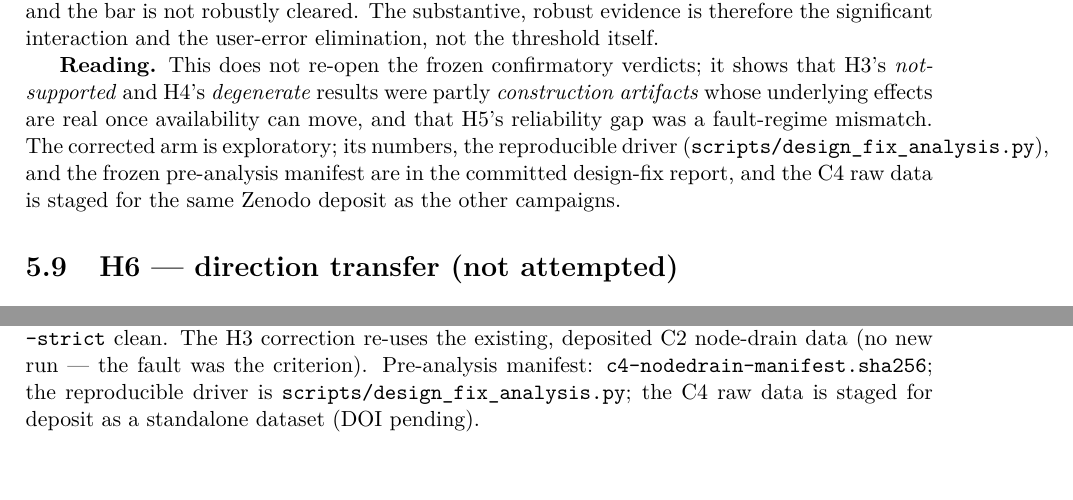
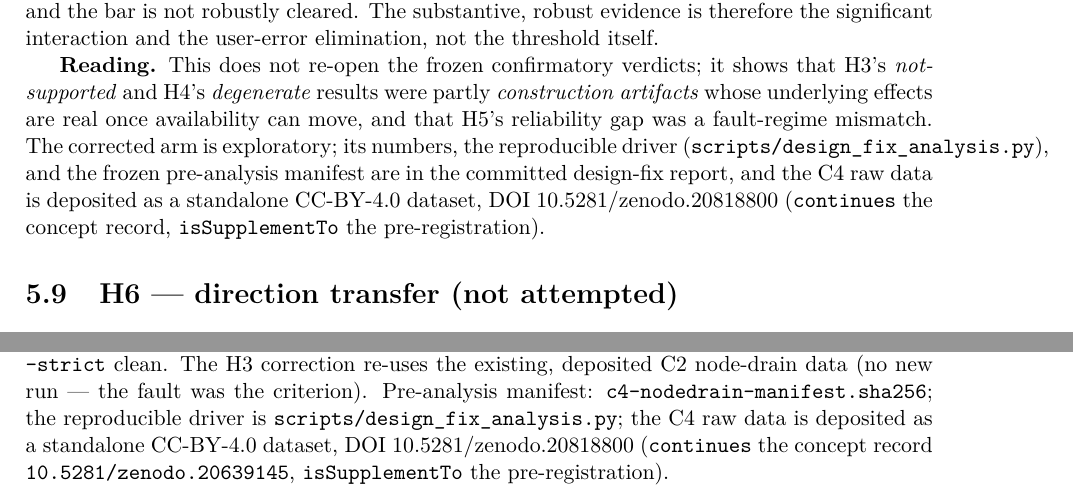
Before and after one commit to yhu02/uva-msc-thesis, a LaTeX thesis (thesis/latex/main.tex, which reads thesis/latex/appendix/a-provenance.tex, thesis/latex/chapters/05-results.tex): two parts of pages 33 and 45 of 50, joined at a grey line, cut so that both start at the same text. Compiled offline with pdfLaTeX.

Commit message:
thesis: fill the C4 design-fix DOI (10.5281/zenodo.20818800)
The C4 node-drain dose-response raw data (design-corrected re-analysis) is
now deposited on Zenodo as a standalone CC-BY-4.0 dataset, DOI
10.5281/zenodo.20818800 — continues the concept record 10.5281/zenodo.20639145
and isSupplementTo the frozen pre-registration 10.5281/zenodo.20690836,
referencing campaigns C1/C2/C3. Staged tarball verified 56/56 against the
frozen pre-analysis manifest before upload.

Replaces the "(DOI pending)" / "staged for deposit" placeholders:
- chapters/05-results.tex (design-fix section)
- appendix/a-provenance.tex (designfix provenance)
- thesis/figures/MANIFEST.md (C4 source-campaign row)

Recompiled; PDF refreshed.

```diff
--- a/thesis/latex/appendix/a-provenance.tex
+++ b/thesis/latex/appendix/a-provenance.tex
@@ -143,4 +143,7 @@ thesis-docs only). All 8 sessions \texttt{doctor --strict} clean. The H3 correct
 re-uses the existing, deposited C2 node-drain data (no new run --- the fault was the
 criterion). Pre-analysis manifest: \texttt{c4-nodedrain-manifest.sha256}; the
 reproducible driver is \texttt{scripts/design\_fix\_analysis.py}; the C4 raw data is
-staged for deposit as a standalone dataset (DOI pending).
+deposited as a standalone CC-BY-4.0 dataset, DOI
+\href{https://doi.org/10.5281/zenodo.20818800}{10.5281/zenodo.20818800}
+(\texttt{continues} the concept record \texttt{10.5281/zenodo.20639145},
+\texttt{isSupplementTo} the pre-registration).
--- a/thesis/latex/chapters/05-results.tex
+++ b/thesis/latex/chapters/05-results.tex
@@ -514,8 +514,11 @@ that H3's \emph{not-supported} and H4's \emph{degenerate} results were partly
 can move, and that H5's reliability gap was a fault-regime mismatch. The corrected
 arm is exploratory; its numbers, the reproducible driver
 (\texttt{scripts/design\_fix\_analysis.py}), and the frozen pre-analysis manifest
-are in the committed design-fix report, and the C4 raw data is staged for the same
-Zenodo deposit as the other campaigns.
+are in the committed design-fix report, and the C4 raw data is deposited as a
+standalone CC-BY-4.0 dataset, DOI
+\href{https://doi.org/10.5281/zenodo.20818800}{10.5281/zenodo.20818800}
+(\texttt{continues} the concept record, \texttt{isSupplementTo} the
+pre-registration).
 
 \section{H6 --- direction transfer (not attempted)}\label{sec:h6}
 
```
Also changed, not shown: thesis/figures/MANIFEST.md (+1 -1 lines), thesis/latex/Yvo-Hu-MSc-thesis.pdf.
